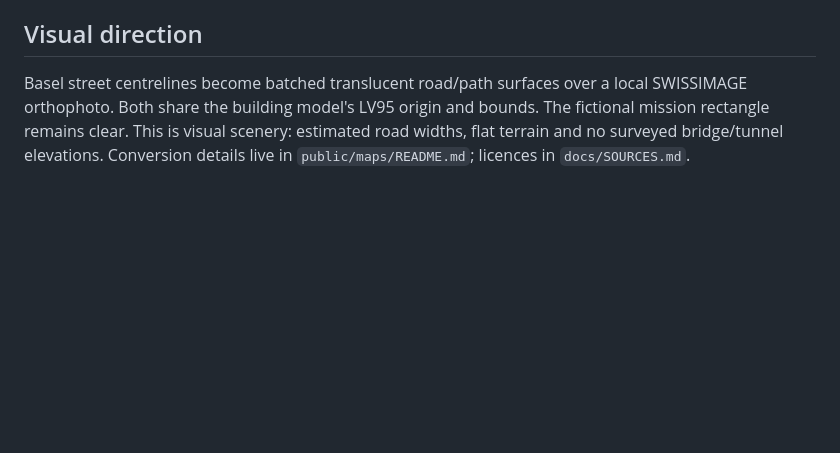
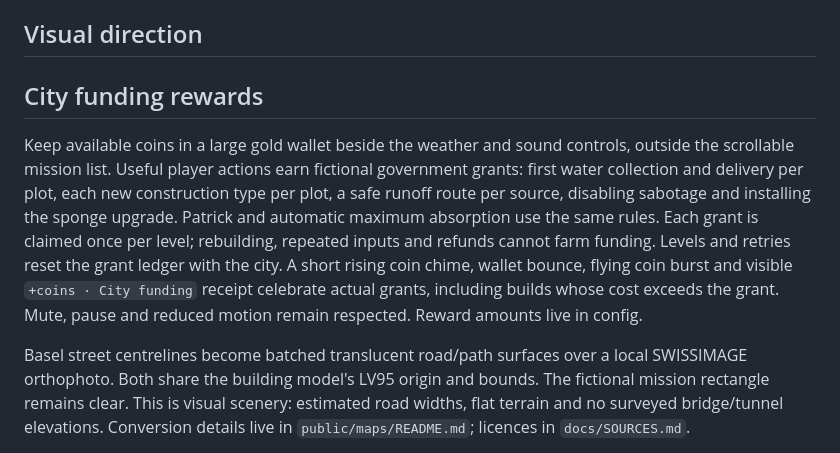
Before and after one commit to myspace7164/spongebob-city, a Markdown page: docs/design.md, the part around the change. Drawn GitHub-style; blank space fills up the shorter version.

```diff
--- a/docs/design.md
+++ b/docs/design.md
@@ -32,6 +32,10 @@ All coefficients, litres, area and temperatures are fictional gameplay values, n
 
 ## Visual direction
 
+## City funding rewards
+
+Keep available coins in a large gold wallet beside the weather and sound controls, outside the scrollable mission list. Useful player actions earn fictional government grants: first water collection and delivery per plot, each new construction type per plot, a safe runoff route per source, disabling sabotage and installing the sponge upgrade. Patrick and automatic maximum absorption use the same rules. Each grant is claimed once per level; rebuilding, repeated inputs and refunds cannot farm funding. Levels and retries reset the grant ledger with the city. A short rising coin chime, wallet bounce, flying coin burst and visible `+coins · City funding` receipt celebrate actual grants, including builds whose cost exceeds the grant. Mute, pause and reduced motion remain respected. Reward amounts live in config.
+
 Basel street centrelines become batched translucent road/path surfaces over a
 local SWISSIMAGE orthophoto. Both share the building model's LV95 origin and
 bounds. The fictional mission rectangle remains clear. This is visual scenery:
```
Also changed, not shown: docs/plan.md (+12 -0 lines), handoff/t11-city-funding.md (added, +11 -0 lines).
